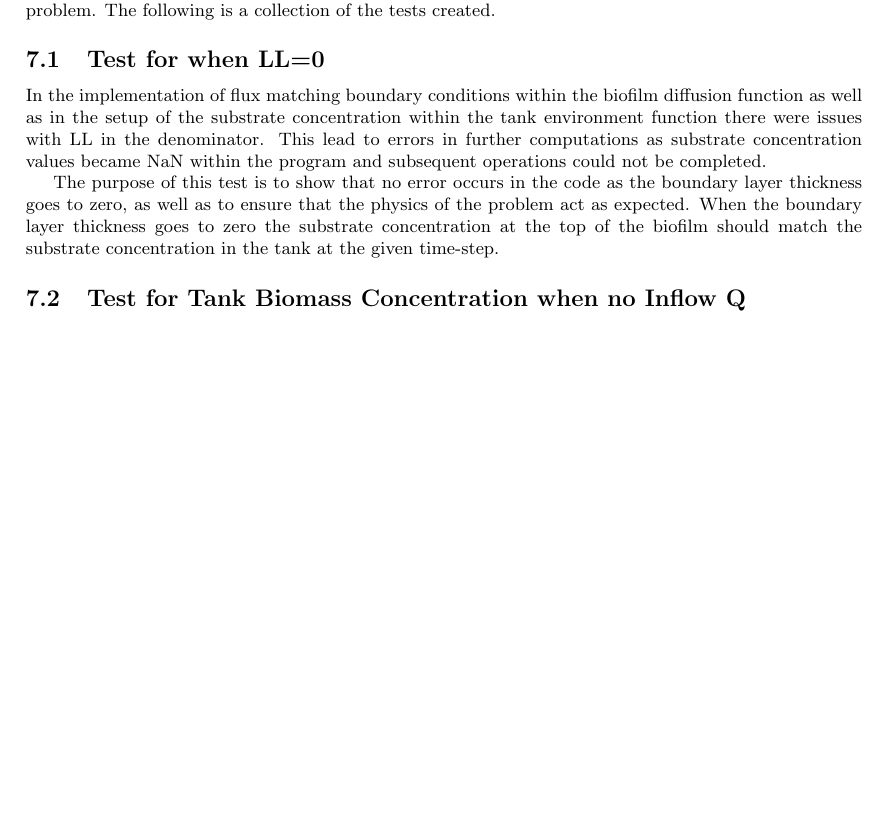
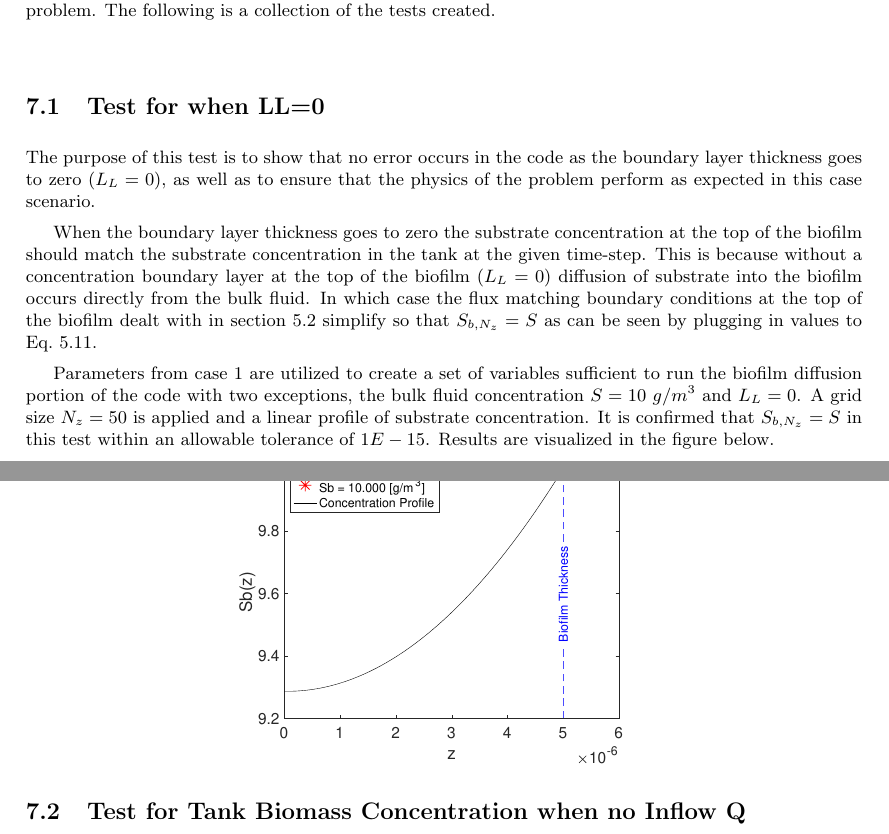
Before and after one commit to markowkes/BiofilmModel, a LaTeX document (Theory/Theory.tex): part of page 6 of 8 before the commit and two parts of pages 6 and 7 of 9 after it, the two joined at a grey line, cut so that both start at the same text, the shorter picture padded with empty space. Compiled offline with pdfLaTeX.

Commit message:
Added figure to LL=0 test and modify diffusion test in theory doc. Modified figure labels for LL=0 test in Matlab.

```diff
--- a/Theory/Theory.tex
+++ b/Theory/Theory.tex
@@ -5,6 +5,7 @@
 \usepackage{amsmath}
 \usepackage{graphicx}
 \usepackage{xcolor}
+\usepackage{float}
 \numberwithin{equation}{section}
 
 % Text
@@ -351,9 +349,16 @@ The detachment velocity of biomass from the biofilm is computed as follows
 In order to determine the accuracy of the methods and equations used in this model, test cases were created to verify results produced by this model. This almost always involved solving a portion of the problem with a certain set of parameters so that an analytical solution could be obtained for the same problem. The following is a collection of the tests created.
 
 \subsection{Test for when LL=0}
-In the implementation of flux matching boundary conditions within the biofilm diffusion function as well as in the setup of the substrate concentration within the tank environment function there were issues with LL in the denominator. This lead to errors in further computations as substrate concentration values became NaN within the program and subsequent operations could not be completed.
+The purpose of this test is to show that no error occurs in the code as the boundary layer thickness goes to zero ($L_L=0$), as well as to ensure that the physics of the problem perform as expected in this case scenario.
 
-The purpose of this test is to show that no error occurs in the code as the boundary layer thickness goes to zero, as well as to ensure that the physics of the problem act as expected. When the boundary layer thickness goes to zero the substrate concentration at the top of the biofilm should match the substrate concentration in the tank at the given time-step.
+When the boundary layer thickness goes to zero the substrate concentration at the top of the biofilm should match the substrate concentration in the tank at the given time-step. This is because without a concentration boundary layer at the top of the biofilm ($L_L=0$) diffusion of substrate into the biofilm occurs directly from the bulk fluid. In which case the flux matching boundary conditions at the top of the biofilm dealt with in section \ref{Boundary Conditions} simplify so that $S_{b,N_z}=S$ as can be seen by plugging in values to Eq.~\ref{eq:BC2_dis2}.
+
+Parameters from case 1 are utilized to create a set of variables sufficient to run the biofilm diffusion portion of the code with two exceptions, the bulk fluid concentration $S=10$ $g/m^3$ and $L_L=0$. A grid size $N_z=50$ is applied and a linear profile of substrate concentration. It is confirmed that $S_{b,N_z}=S$ in this test within an allowable tolerance of $1E-15$. Results are visualized in the figure below.
+
+\begin{figure}[H]
+  \centering
+  \includegraphics[read=eps, width=3in]{BoundaryLayer_Figure1.eps}
+\end{figure}
 
 \subsection{Test for Tank Biomass Concentration when no Inflow Q}
 This is the first of three tests created to establish the validity of the 4th Order Runge-Kutta Method used to solve for the tank biomass and substrate concentrations. This test focuses on the biomass concentration. It takes the equation,
```
Also changed, not shown: Theory/BoundaryLayer_Figure1.eps (added), Theory/Theory.pdf, Theory/Theory.tex (12 more changed lines), 2 other files.
